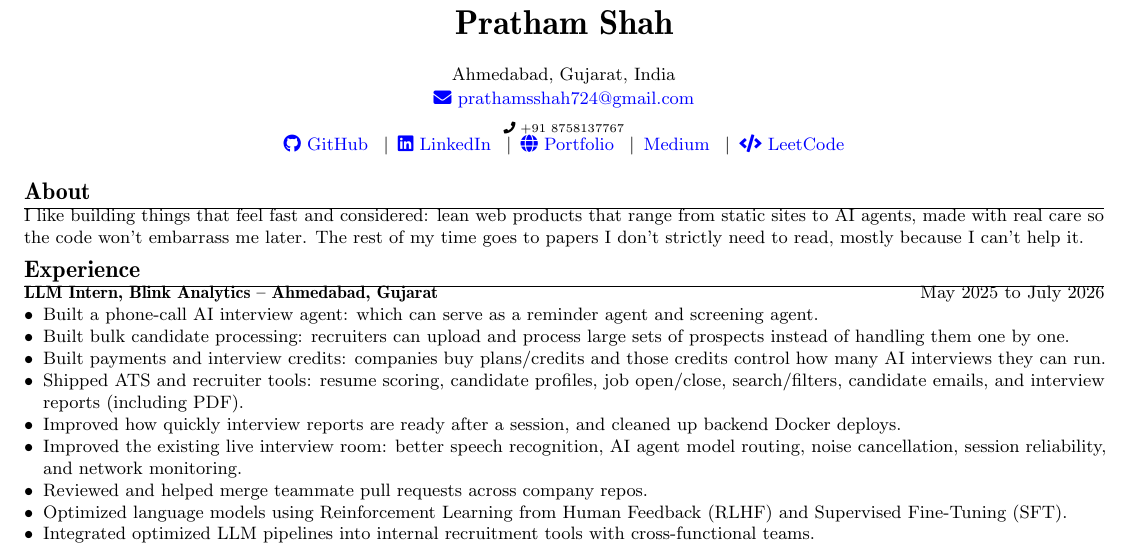
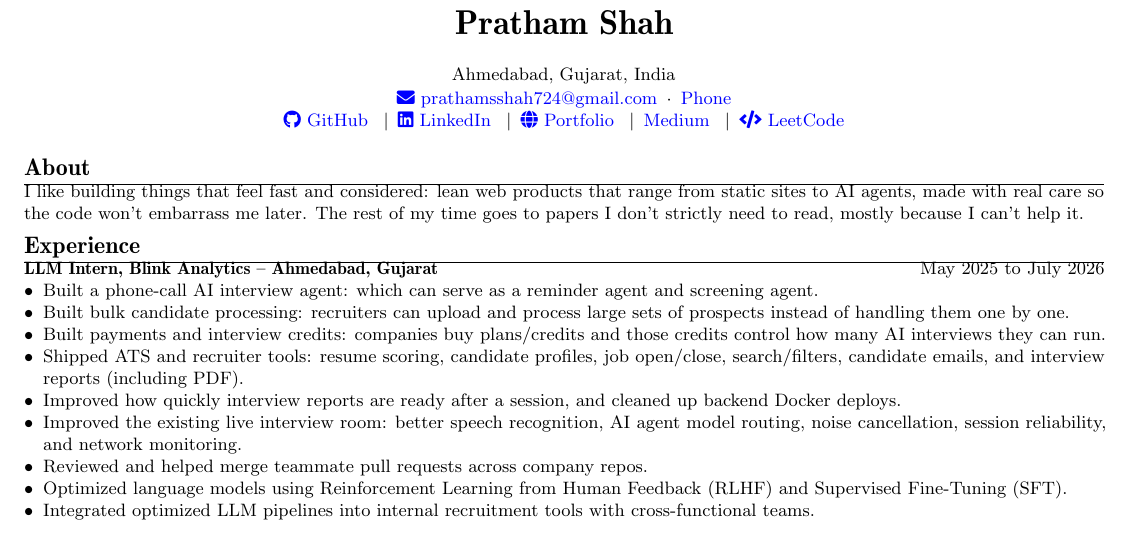
Before and after one commit to pratham-commits/pratham-commits, a LaTeX CV (resume/Resume.tex): part of the page, cut so that both start at the same text. Compiled offline with pdfLaTeX.

Commit message:
format fixes

```diff
--- a/resume/Resume.tex
+++ b/resume/Resume.tex
@@ -32,8 +32,9 @@
   \begin{center}
     \small
     Ahmedabad, Gujarat, India \\[1pt]
-    \href{mailto:prathamsshah724@gmail.com}{\faIcon{envelope}~prathamsshah724@gmail.com} \\[1pt]
-    \textsubscript{\faIcon{phone}~+91~8758137767} \\[0pt]
+    \href{mailto:prathamsshah724@gmail.com}{\faIcon{envelope}~prathamsshah724@gmail.com}%
+    \enspace\textperiodcentered\enspace
+    \href{tel:+918758137767}{Phone} \\[0pt]
     \href{https://github.com/pratham-commits}{\faGithub~GitHub}
     \enspace\textbar\enspace
     \href{https://www.linkedin.com/in/prathamm-shahh}{\faLinkedin~LinkedIn}
```
Also changed, not shown: 1 other file.
